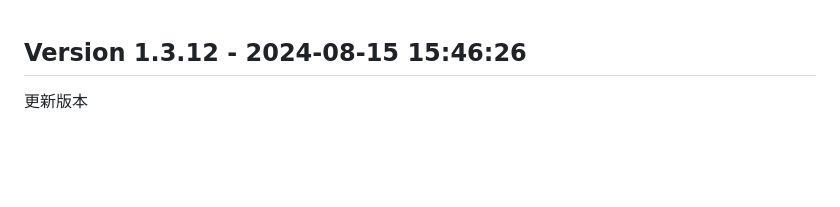
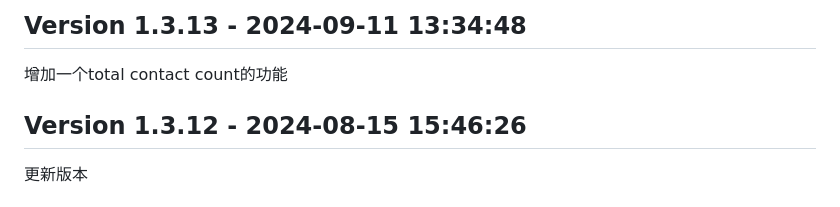
Before and after one commit to joycedoor/WechatLead, a Markdown page: updatelog.md, the part around the change. Rendered like a GitHub page; blank space fills up the shorter version.

Commit message:
Update updatelog.md to version 1.3.13

```diff
--- a/updatelog.md
+++ b/updatelog.md
@@ -1,3 +1,7 @@
+## Version 1.3.13 - 2024-09-11 13:34:48
+
+增加一个total contact count的功能
+
 ## Version 1.3.12 - 2024-08-15 15:46:26
 
 更新版本
```
